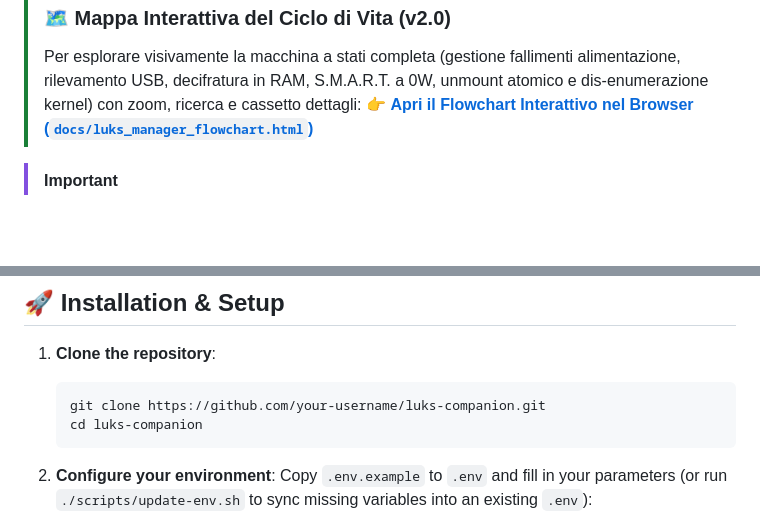
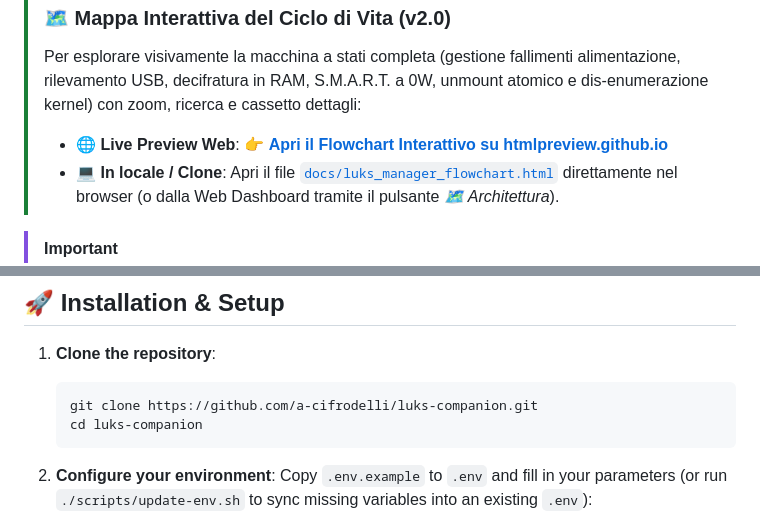
Before and after one commit to a-cifrodelli/luks-companion, a Markdown page: README.md, 2 parts joined by grey strips. GitHub-like rendering; blank space fills up the shorter version.

Commit message:
docs: add htmlpreview.github.io live preview links for interactive flowchart

````diff
--- a/README.md
+++ b/README.md
@@ -102,7 +102,8 @@ flowchart TD
 > [!TIP]
 > ### 🗺️ Mappa Interattiva del Ciclo di Vita (v2.0)
 > Per esplorare visivamente la macchina a stati completa (gestione fallimenti alimentazione, rilevamento USB, decifratura in RAM, S.M.A.R.T. a 0W, unmount atomico e dis-enumerazione kernel) con zoom, ricerca e cassetto dettagli:
-> 👉 <a href="docs/luks_manager_flowchart.html" target="_blank">**Apri il Flowchart Interattivo nel Browser (`docs/luks_manager_flowchart.html`)**</a>
+> * 🌐 **Live Preview Web**: 👉 <a href="https://htmlpreview.github.io/?https://github.com/a-cifrodelli/luks-companion/blob/main/docs/luks_manager_flowchart.html" target="_blank">**Apri il Flowchart Interattivo su htmlpreview.github.io**</a>
+> * 💻 **In locale / Clone**: Apri il file <a href="docs/luks_manager_flowchart.html" target="_blank">`docs/luks_manager_flowchart.html`</a> direttamente nel browser (o dalla Web Dashboard tramite il pulsante *🗺️ Architettura*).
 
 > [!IMPORTANT]
 > **Active Safety Verification**: Before sending the 220V power cutoff command to Home Assistant, `luks-manager` actively queries the Linux kernel `/sys/block/` tree and device node table until kernel un-enumeration is 100% confirmed. This guarantees that SCSI head parking and USB bus ejection are complete before turning off the outlet.
@@ -151,7 +152,7 @@ sudo apt update && sudo apt install -y cryptsetup lvm2 udisks2 psmisc curl socat
 
 1. **Clone the repository**:
    ```bash
-   git clone https://github.com/your-username/luks-companion.git
+   git clone https://github.com/a-cifrodelli/luks-companion.git
    cd luks-companion
    ```
 
````
Also changed, not shown: docs/daemon.md (+2 -1 lines), docs/web.md (+2 -1 lines).
